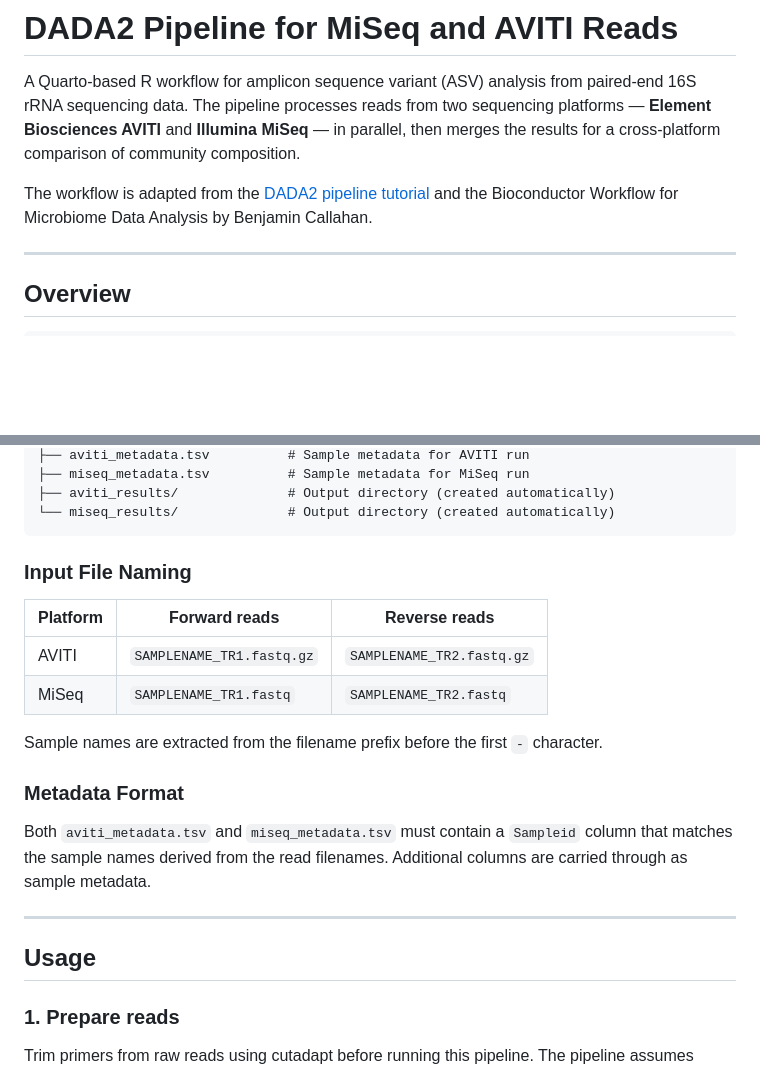
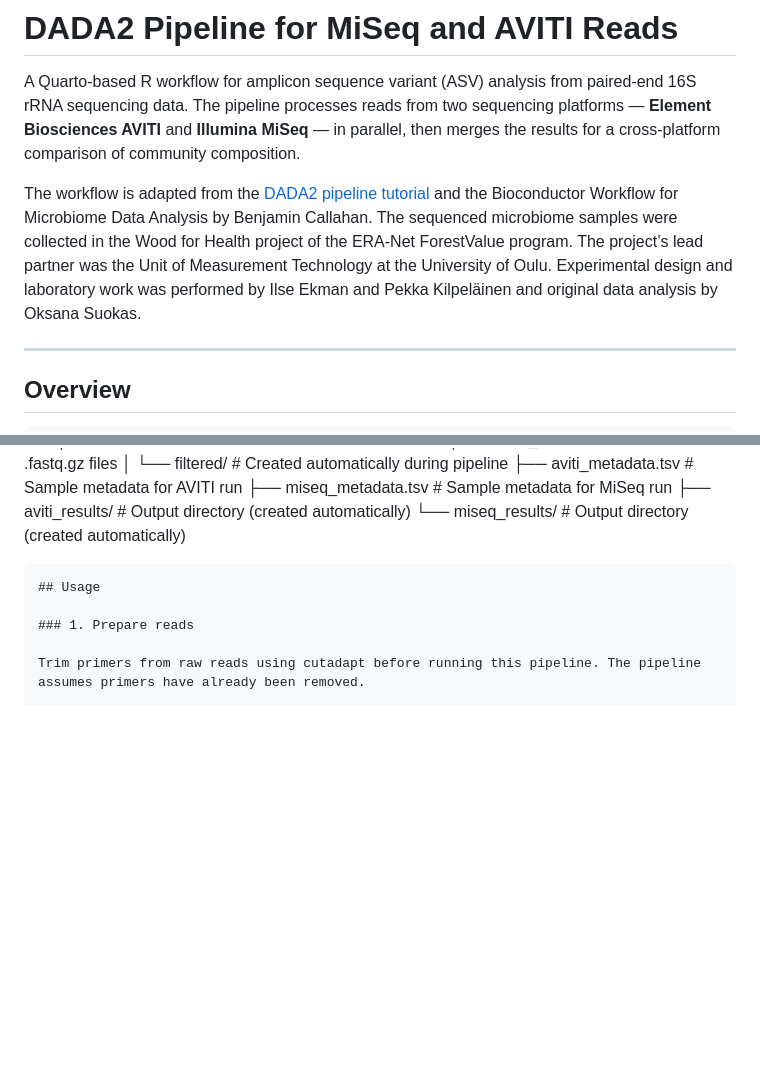
Before and after one commit to msuokas-bco/aviti_and_miseq, a Markdown page: README.md, 2 parts joined by grey strips. GitHub-like rendering; blank space fills up the shorter version.

````diff
--- a/README.md
+++ b/README.md
@@ -2,7 +2,7 @@
 
 A Quarto-based R workflow for amplicon sequence variant (ASV) analysis from paired-end 16S rRNA sequencing data. The pipeline processes reads from two sequencing platforms — **Element Biosciences AVITI** and **Illumina MiSeq** — in parallel, then merges the results for a cross-platform comparison of community composition.
 
-The workflow is adapted from the [DADA2 pipeline tutorial](https://benjjneb.github.io/dada2/tutorial.html) and the Bioconductor Workflow for Microbiome Data Analysis by Benjamin Callahan.
+The workflow is adapted from the [DADA2 pipeline tutorial](https://benjjneb.github.io/dada2/tutorial.html) and the Bioconductor Workflow for Microbiome Data Analysis by Benjamin Callahan. The sequenced microbiome samples were collected in the Wood for Health project of the ERA-Net ForestValue program. The project’s lead partner was the Unit of Measurement Technology at the University of Oulu. Experimental design and laboratory work was performed by Ilse Ekman and Pekka Kilpeläinen and original data analysis by Oksana Suokas.
 
 ---
 
@@ -98,22 +88,6 @@ project/
 ├── aviti_results/              # Output directory (created automatically)
 └── miseq_results/              # Output directory (created automatically)
 ```
-
-### Input File Naming
-
-| Platform | Forward reads | Reverse reads |
-|---|---|---|
-| AVITI | `SAMPLENAME_TR1.fastq.gz` | `SAMPLENAME_TR2.fastq.gz` |
-| MiSeq | `SAMPLENAME_TR1.fastq` | `SAMPLENAME_TR2.fastq` |
-
-Sample names are extracted from the filename prefix before the first `-` character.
-
-### Metadata Format
-
-Both `aviti_metadata.tsv` and `miseq_metadata.tsv` must contain a `Sampleid` column that matches the sample names derived from the read filenames. Additional columns are carried through as sample metadata.
-
----
-
 ## Usage
 
 ### 1. Prepare reads
````
Also changed, not shown: other parts of README.md (+0 -40 lines).
